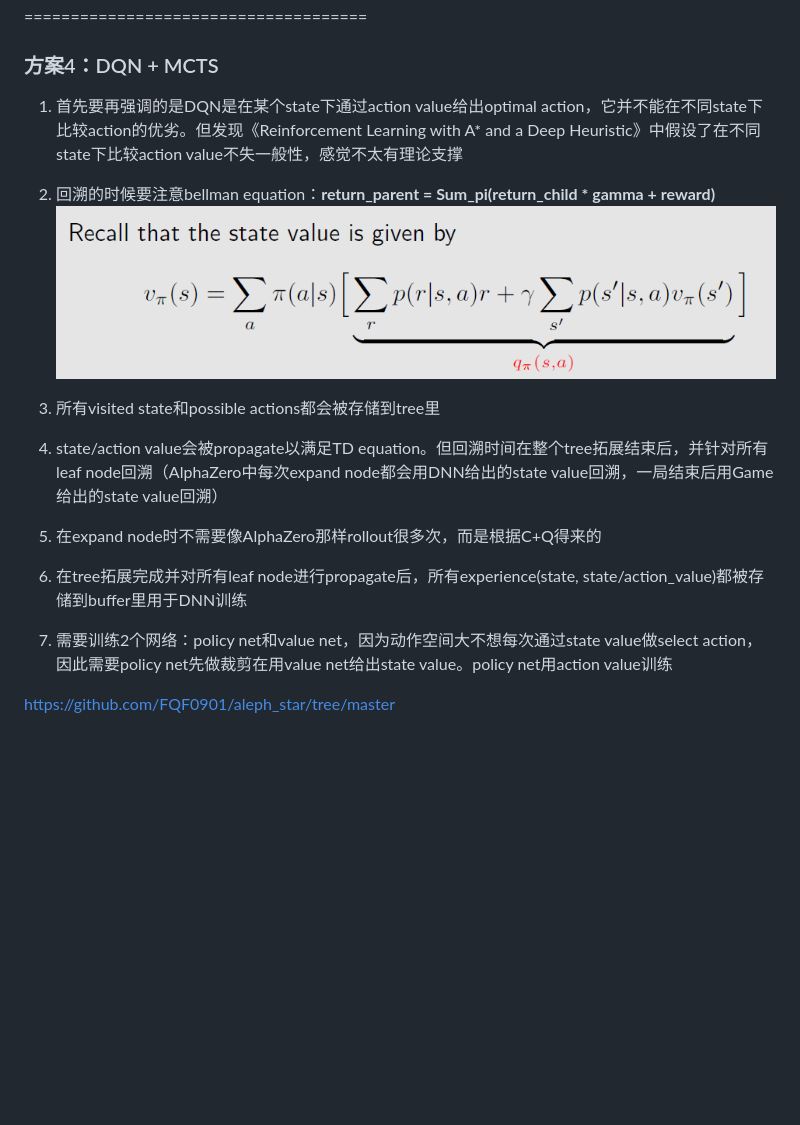
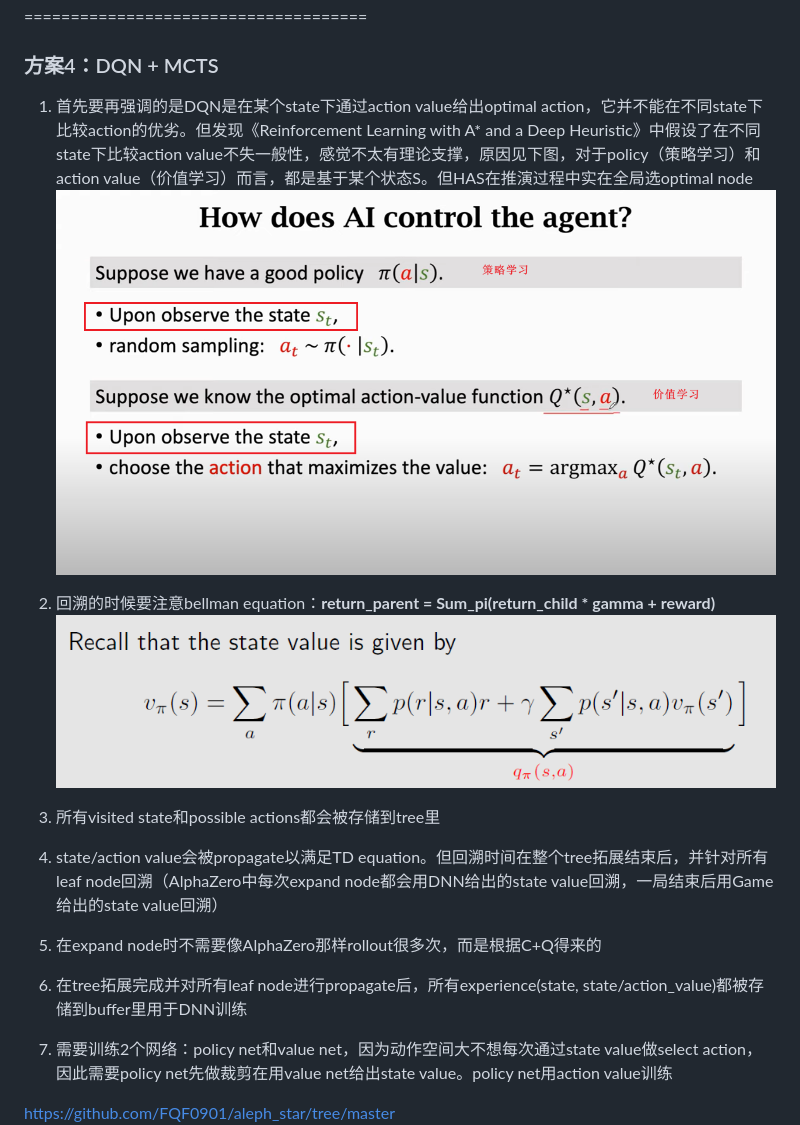
Before and after one commit to FQF0901/DRL_PathPlan, a Markdown page: README.md, the part around the change. Drawn GitHub-style; pictures changed too: image-3.png (added); blank space fills up the shorter version.

```diff
--- a/README.md
+++ b/README.md
@@ -52,20 +52,21 @@
 
 ### 方案4：DQN + MCTS
 
-1. 首先要再强调的是DQN是在某个state下通过action value给出optimal action，它并不能在不同state下比较action的优劣。但发现《Reinforcement Learning with A* and a Deep Heuristic》中假设了在不同state下比较action value不失一般性，感觉不太有理论支撑
+1. 首先要再强调的是DQN是在某个state下通过action value给出optimal action，它并不能在不同state下比较action的优劣。但发现《Reinforcement Learning with A* and a Deep Heuristic》中假设了在不同state下比较action value不失一般性，感觉不太有理论支撑，原因见下图，对于policy（策略学习）和action value（价值学习）而言，都是基于某个状态S。但HAS在推演过程中实在全局选optimal node
+![alt text](image-3.png)
 
 2. 回溯的时候要注意bellman equation：**return_parent = Sum_pi(return_child * gamma + reward)**
 ![alt text](image-2.png)
 
-3. 所有visited state和possible actions都会被存储到tree里
+1. 所有visited state和possible actions都会被存储到tree里
 
-4. state/action value会被propagate以满足TD equation。但回溯时间在整个tree拓展结束后，并针对所有leaf node回溯（AlphaZero中每次expand node都会用DNN给出的state value回溯，一局结束后用Game给出的state value回溯）
+2. state/action value会被propagate以满足TD equation。但回溯时间在整个tree拓展结束后，并针对所有leaf node回溯（AlphaZero中每次expand node都会用DNN给出的state value回溯，一局结束后用Game给出的state value回溯）
 
-5. 在expand node时不需要像AlphaZero那样rollout很多次，而是根据C+Q得来的
+3. 在expand node时不需要像AlphaZero那样rollout很多次，而是根据C+Q得来的
 
-6. 在tree拓展完成并对所有leaf node进行propagate后，所有experience(state, state/action_value)都被存储到buffer里用于DNN训练
+4. 在tree拓展完成并对所有leaf node进行propagate后，所有experience(state, state/action_value)都被存储到buffer里用于DNN训练
 
-7. 需要训练2个网络：policy net和value net，因为动作空间大不想每次通过state value做select action，因此需要policy net先做裁剪在用value net给出state value。policy net用action value训练
+5. 需要训练2个网络：policy net和value net，因为动作空间大不想每次通过state value做select action，因此需要policy net先做裁剪在用value net给出state value。policy net用action value训练
 
 https://github.com/FQF0901/aleph_star/tree/master
 ![alt text](image-1.png)
```
